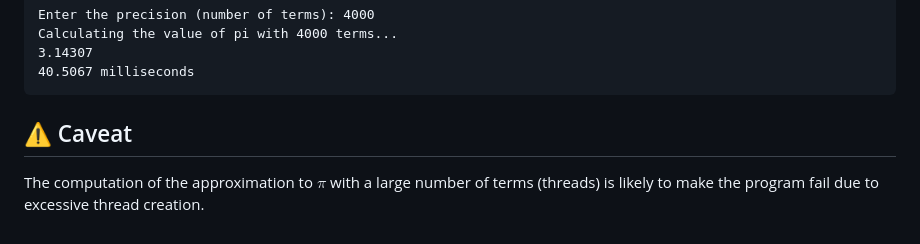
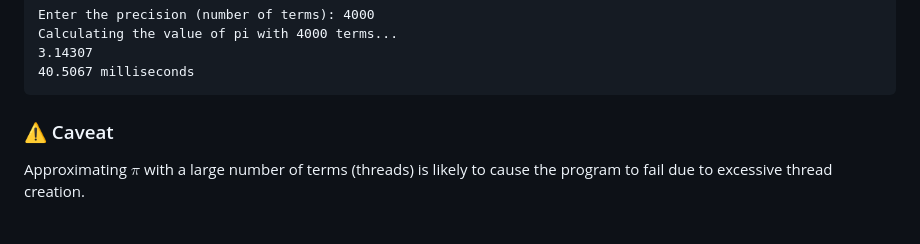
Before and after one commit to ufrn-concprog/cpp-pileibniz, a Markdown page: README.md, the part around the change. Drawn GitHub-style.

Commit message:
Minor change to README

````diff
--- a/README.md
+++ b/README.md
@@ -80,6 +80,6 @@ Calculating the value of pi with 4000 terms...
 40.5067 milliseconds
 ```
 
-## ⚠️ Caveat
+### ⚠️ Caveat
 
-The computation of the approximation to $\pi$ with a large number of terms (threads) is likely to make the program fail due to excessive thread creation.
+Approximating $\pi$ with a large number of terms (threads) is likely to cause the program to fail due to excessive thread creation.
````
